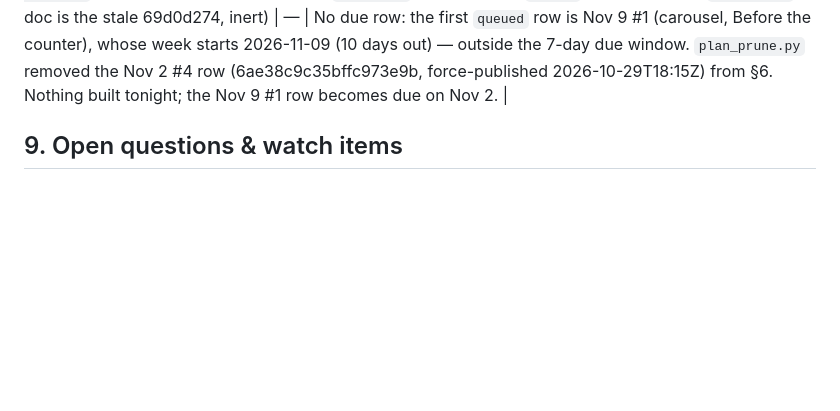
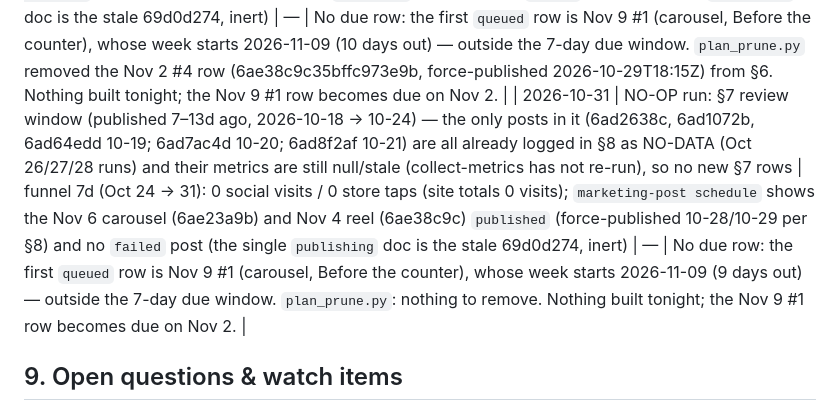
Before and after one commit to 12fdk/wrnty.12f.dk, a Markdown page: marketing.md, the part around one of its changes. GitHub-like rendering; blank space fills up the shorter version.

Commit message:
wrnty social 2026-10-31: no-op run — no due row (Nov 9 #1 starts 11-09, 9d out)

```diff
--- a/marketing.md
+++ b/marketing.md
@@ -485,6 +485,8 @@ Append-only. Newest at bottom. Never edit or delete rows.
 | 2026-10-29 | 6ae38c9c35bffc973e9b (correction to the 2026-10-29 row above) | created ready for scheduledAt 2026-11-04T16:00Z, but the deployed publish-social force-published it at 2026-10-29T18:15Z (first 15-min cycle once the 20 h gap from the last published post 2026-10-28T18:15Z was met) — Facebook-only, no errorMessage; scheduledAt orders but does not hold (PR #100), same as the 10-26 pay-once reel whose scheduled 11-04 slot force-published 10-26T18:45Z | — | none — noting the actual publish time so the next §7 run reads metrics from 2026-10-29, not 2026-11-04. |
 
 | 2026-10-30 | NO-OP run: §7 review window (published 7–13d ago, 2026-10-17 → 10-23) — all five posts already logged in §8 as NO-DATA (Oct 26/27/28 runs) and their metrics are still null/stale (collect-metrics has not re-run on the Oct 19/21 posts; the Oct 19 reel and Oct 20 reel are >24h stale), so no new §7 rows | funnel 7d (Oct 23 → 30): 0 social visits / 0 store taps (site totals 0 visits); `marketing-post schedule` confirms all five October posts `published` and shows no `failed` post (the single `publishing` doc is the stale 69d0d274, inert) | — | No due row: the first `queued` row is Nov 9 #1 (carousel, Before the counter), whose week starts 2026-11-09 (10 days out) — outside the 7-day due window. `plan_prune.py` removed the Nov 2 #4 row (6ae38c9c35bffc973e9b, force-published 2026-10-29T18:15Z) from §6. Nothing built tonight; the Nov 9 #1 row becomes due on Nov 2. |
+| 2026-10-31 | NO-OP run: §7 review window (published 7–13d ago, 2026-10-18 → 10-24) — the only posts in it (6ad2638c, 6ad1072b, 6ad64edd 10-19; 6ad7ac4d 10-20; 6ad8f2af 10-21) are all already logged in §8 as NO-DATA (Oct 26/27/28 runs) and their metrics are still null/stale (collect-metrics has not re-run), so no new §7 rows | funnel 7d (Oct 24 → 31): 0 social visits / 0 store taps (site totals 0 visits); `marketing-post schedule` shows the Nov 6 carousel (6ae23a9b) and Nov 4 reel (6ae38c9c) `published` (force-published 10-28/10-29 per §8) and no `failed` post (the single `publishing` doc is the stale 69d0d274, inert) | — | No due row: the first `queued` row is Nov 9 #1 (carousel, Before the counter), whose week starts 2026-11-09 (9 days out) — outside the 7-day due window. `plan_prune.py`: nothing to remove. Nothing built tonight; the Nov 9 #1 row becomes due on Nov 2. |
+
 
 ## 9. Open questions & watch items
 
```
Also changed, not shown: other parts of marketing.md (+1 -1 lines).
